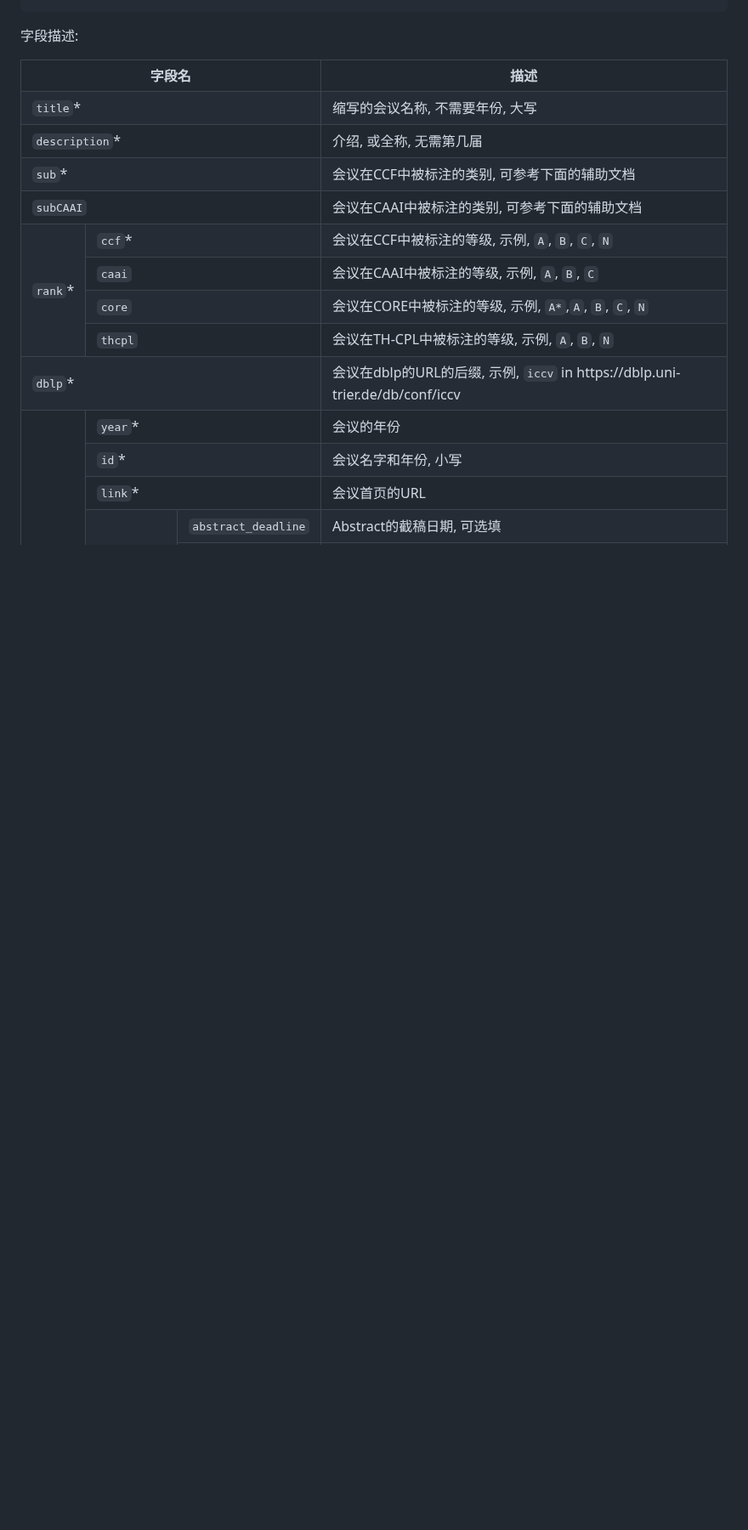
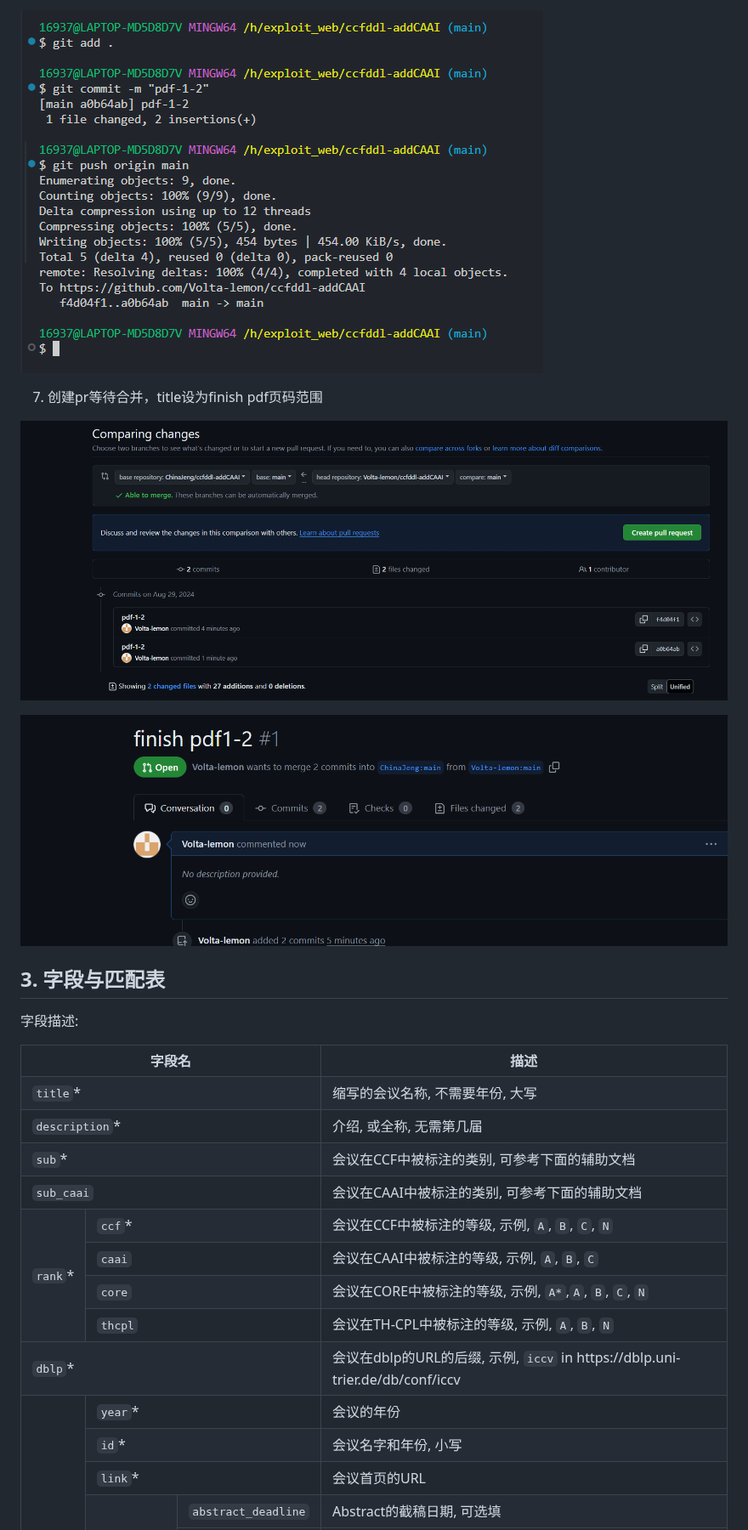
Before and after one commit to ccfddl/ccf-deadlines, a Markdown page: README.md, the part around one of its changes. Shown at 85% size. GitHub-like rendering; pictures changed too: flow/4.png (added), flow/5.png (added), flow/6.png (added); blank space fills up the shorter version.

```diff
--- a/README.md
+++ b/README.md
@@ -68,3 +38,12 @@
+![image-20240829214313273](./flow/4.png)
+
+7. 创建pr等待合并，title设为finish pdf页码范围
+
+![image-20240829214346418](./flow/5.png)
+
+![image-20240829214457011](./flow/6.png)
+
+## 3. 字段与匹配表
 
 字段描述:
 
@@ -86,7 +65,7 @@
       <td>会议在CCF中被标注的类别, 可参考下面的辅助文档</td>
    </tr>
     <tr>
-      <td colspan="3"><code>subCAAI</code></td>
+      <td colspan="3"><code>sub_caai</code></td>
       <td>会议在CAAI中被标注的类别, 可参考下面的辅助文档</td>
    </tr>
    <tr>
```
Also changed, not shown: other parts of README.md (+34 -66 lines), README_OLD.md (added, +171 -0 lines), flow/1.png (added), flow/2.png (added), flow/3.png (added).
